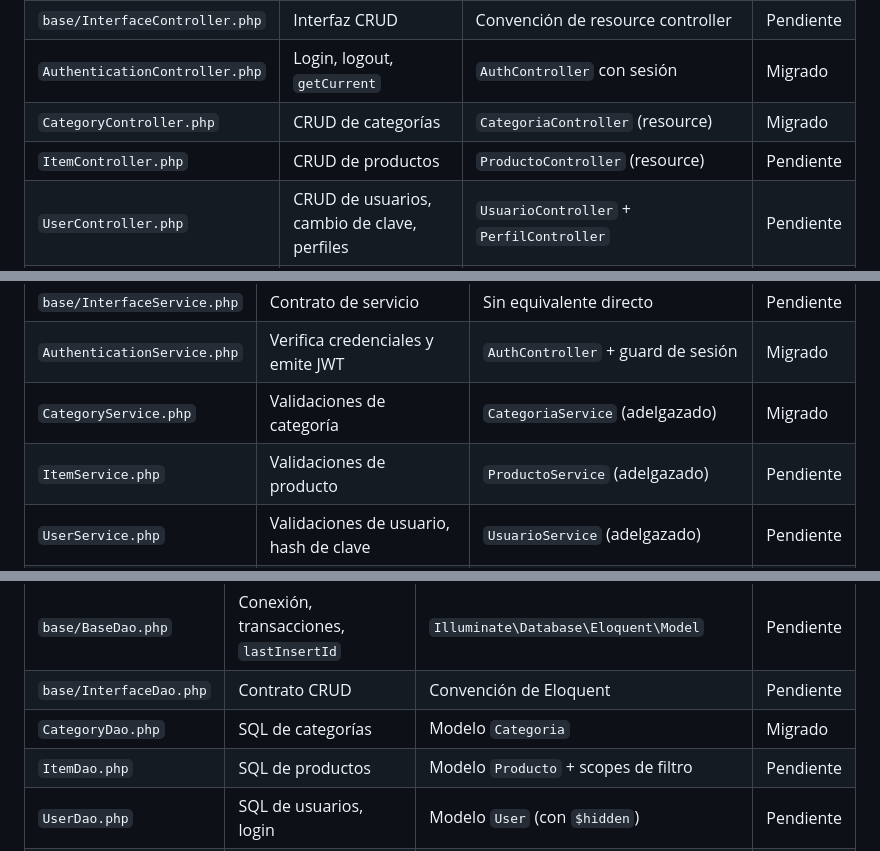
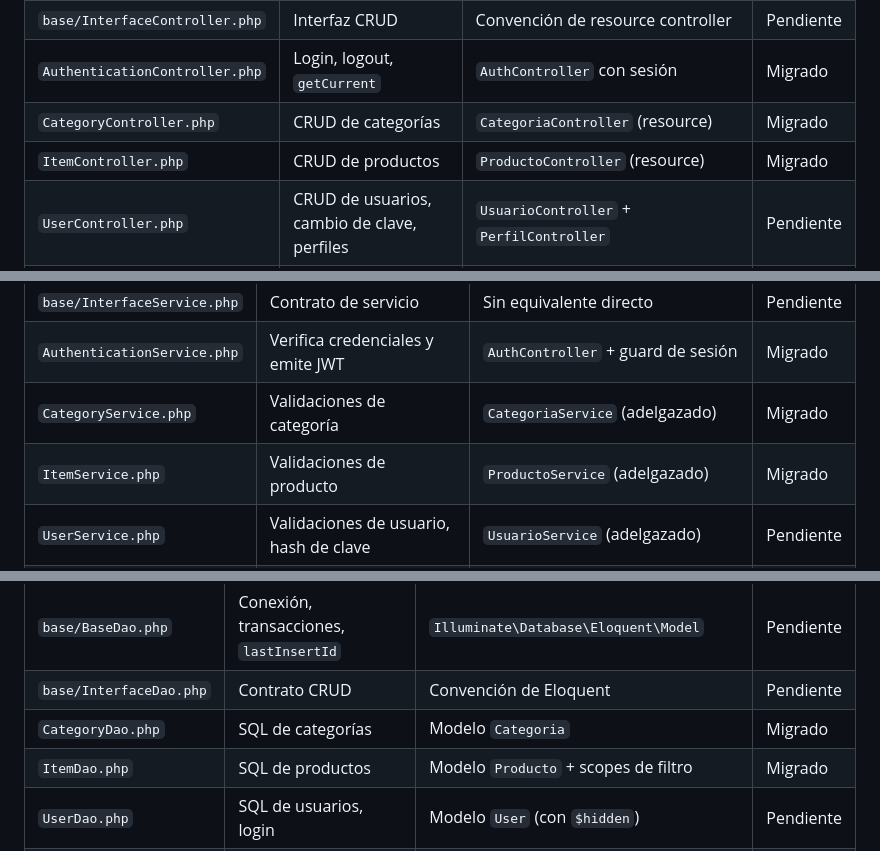
Before and after one commit to ivan545353/proyecto-lda_2026-CompuStack, a Markdown page: docs/trazabilidad.md, 3 parts joined by grey strips. Rendered like a GitHub page.

Commit message:
docs(trazabilidad): marca el modulo de productos como migrado

```diff
--- a/docs/trazabilidad.md
+++ b/docs/trazabilidad.md
@@ -51,7 +51,7 @@ Documento de seguimiento de la Etapa 1. Se actualiza en el mismo commit que migr
 | `base/InterfaceController.php` | Interfaz CRUD | Convención de resource controller | Pendiente |
 | `AuthenticationController.php` | Login, logout, `getCurrent` | `AuthController` con sesión | Migrado |
 | `CategoryController.php` | CRUD de categorías | `CategoriaController` (resource) | Migrado |
-| `ItemController.php` | CRUD de productos | `ProductoController` (resource) | Pendiente |
+| `ItemController.php` | CRUD de productos | `ProductoController` (resource) | Migrado |
 | `UserController.php` | CRUD de usuarios, cambio de clave, perfiles | `UsuarioController` + `PerfilController` | Pendiente |
 | `SaleController.php` | Ventas, cobros, cambio de estado | `VentaController` + `PagoController` | Pendiente |
 
@@ -64,7 +64,7 @@ Documento de seguimiento de la Etapa 1. Se actualiza en el mismo commit que migr
 | `base/InterfaceService.php` | Contrato de servicio | Sin equivalente directo | Pendiente |
 | `AuthenticationService.php` | Verifica credenciales y emite JWT | `AuthController` + guard de sesión | Migrado |
 | `CategoryService.php` | Validaciones de categoría | `CategoriaService` (adelgazado) | Migrado |
-| `ItemService.php` | Validaciones de producto | `ProductoService` (adelgazado) | Pendiente |
+| `ItemService.php` | Validaciones de producto | `ProductoService` (adelgazado) | Migrado |
 | `UserService.php` | Validaciones de usuario, hash de clave | `UsuarioService` (adelgazado) | Pendiente |
 | `SaleService.php` | Totales, descuentos, cobros, estados | `VentaService` + `PagoService` + máquina de estados | Pendiente |
 
@@ -79,7 +79,7 @@ Documento de seguimiento de la Etapa 1. Se actualiza en el mismo commit que migr
 | `base/BaseDao.php` | Conexión, transacciones, `lastInsertId` | `Illuminate\Database\Eloquent\Model` | Pendiente |
 | `base/InterfaceDao.php` | Contrato CRUD | Convención de Eloquent | Pendiente |
 | `CategoryDao.php` | SQL de categorías | Modelo `Categoria` | Migrado |
-| `ItemDao.php` | SQL de productos | Modelo `Producto` + scopes de filtro | Pendiente |
+| `ItemDao.php` | SQL de productos | Modelo `Producto` + scopes de filtro | Migrado |
 | `UserDao.php` | SQL de usuarios, login | Modelo `User` (con `$hidden`) | Pendiente |
 | `SaleDao.php` | SQL de ventas, stock, pagos, numeración | Modelos `Venta`, `VentaLinea`, `Pago`, `MovimientoStock` | Pendiente |
 
```
Also changed, not shown: other parts of docs/trazabilidad.md (+2 -2 lines).
